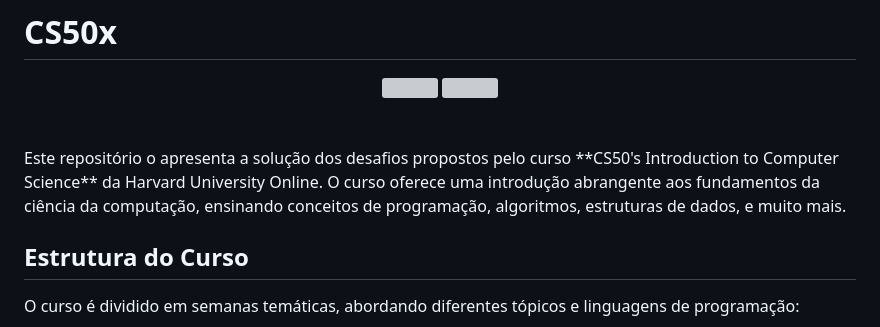
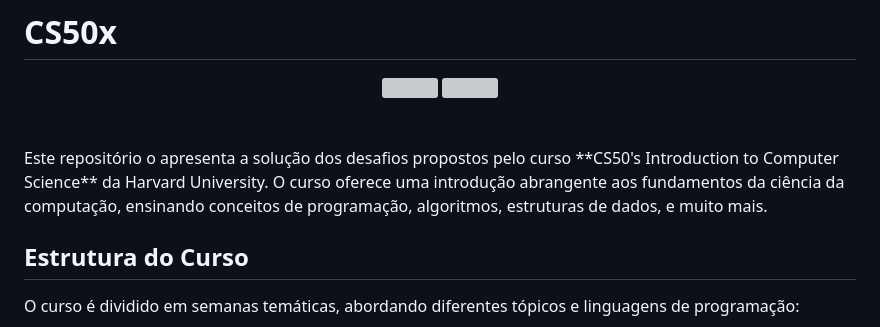
Before and after one commit to italoguasti/CS50x, a Markdown page: README.md, the part around the change. GitHub-like rendering; grey boxes are pictures that could not be loaded.

Commit message:
docs: update

```diff
--- a/README.md
+++ b/README.md
@@ -6,7 +6,7 @@
 </div>
 <br>
 <br>
-Este repositório o apresenta a solução dos desafios propostos pelo curso **CS50's Introduction to Computer Science** da Harvard University Online. O curso oferece uma introdução abrangente aos fundamentos da ciência da computação, ensinando conceitos de programação, algoritmos, estruturas de dados, e muito mais.
+Este repositório o apresenta a solução dos desafios propostos pelo curso **CS50's Introduction to Computer Science** da Harvard University. O curso oferece uma introdução abrangente aos fundamentos da ciência da computação, ensinando conceitos de programação, algoritmos, estruturas de dados, e muito mais.
 
 ## Estrutura do Curso
 
```
